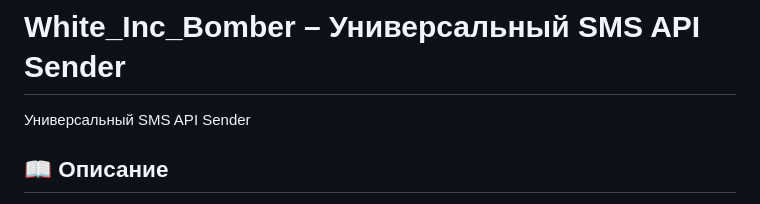
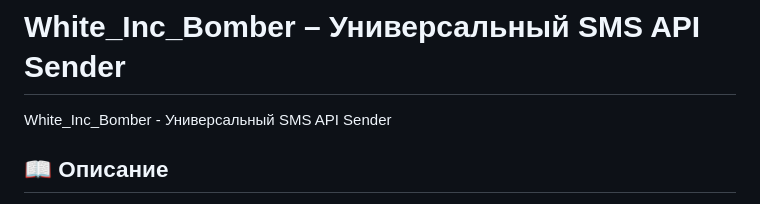
Before and after one commit to Fanzholl/White_Inc_Bomber, a Markdown page: README.md, the part around the change. Drawn GitHub-style.

```diff
--- a/README.md
+++ b/README.md
@@ -1,5 +1,5 @@
 # White_Inc_Bomber – Универсальный SMS API Sender
-Универсальный SMS API Sender
+White_Inc_Bomber - Универсальный SMS API Sender
 
 ## 📖 Описание
 
```
